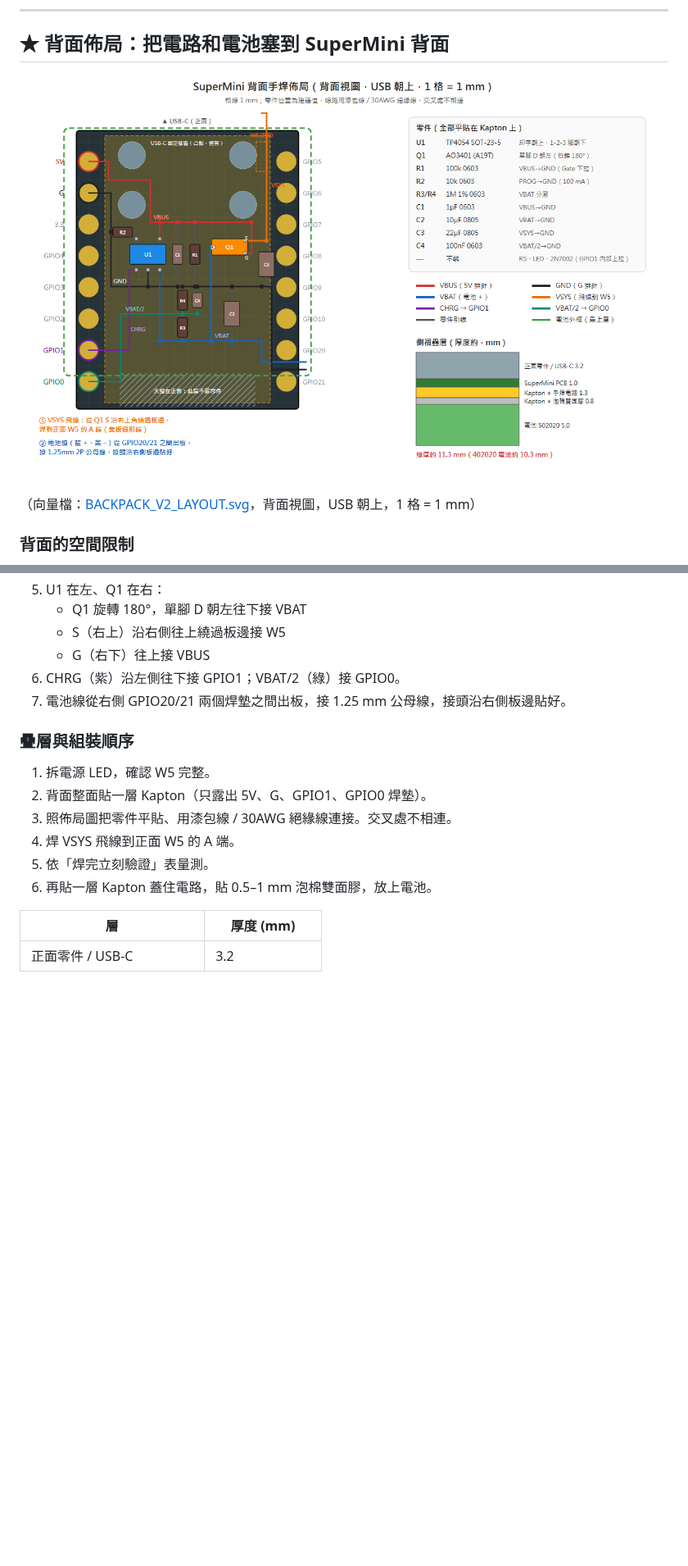
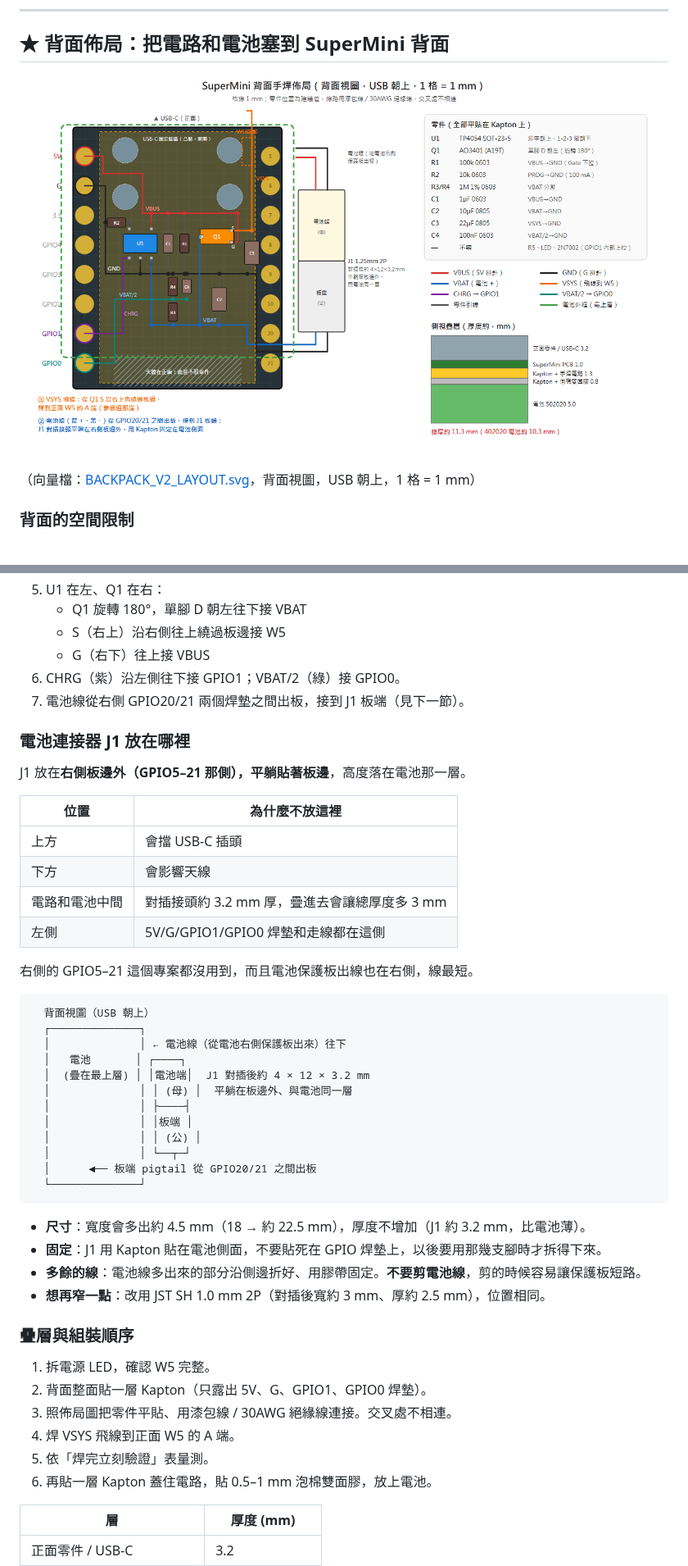
Before and after one commit to DanielYJHsieh/esp32c3, a Markdown page: battery_management/docs/BACKPACK_V2_DESIGN.md, 2 parts joined by grey strips. Shown at 82% size. GitHub-like rendering; pictures changed too: battery_management/docs/BACKPACK_V2_LAYOUT.png; blank space fills up the shorter version.

Commit message:
佈局圖加入電池連接器 J1 位置：平躺於右側板邊外
- J1 1.25mm 2P 對插接頭放在 GPIO5–21 那側板邊外，與電池同一層，不增加厚度
- 設計文件補充放置理由、固定方式與替代連接器

Co-Authored-By: Claude Opus 5.5 <noreply@anthropic.com>

````diff
--- a/battery_management/docs/BACKPACK_V2_DESIGN.md
+++ b/battery_management/docs/BACKPACK_V2_DESIGN.md
@@ -109,7 +109,39 @@ SuperMini 是單面板，背面平整（參考 `docs/esp32_c3_supermini_pinout.j
    - S（右上）沿右側往上繞過板邊接 W5
    - G（右下）往上接 VBUS
 6. CHRG（紫）沿左側往下接 GPIO1；VBAT/2（綠）接 GPIO0。
-7. 電池線從右側 GPIO20/21 兩個焊墊之間出板，接 1.25 mm 公母線，接頭沿右側板邊貼好。
+7. 電池線從右側 GPIO20/21 兩個焊墊之間出板，接到 J1 板端（見下一節）。
+
+### 電池連接器 J1 放在哪裡
+J1 放在**右側板邊外（GPIO5–21 那側），平躺貼著板邊**，高度落在電池那一層。
+
+| 位置 | 為什麼不放這裡 |
+|------|----------------|
+| 上方 | 會擋 USB-C 插頭 |
+| 下方 | 會影響天線 |
+| 電路和電池中間 | 對插接頭約 3.2 mm 厚，疊進去會讓總厚度多 3 mm |
+| 左側 | 5V/G/GPIO1/GPIO0 焊墊和走線都在這側 |
+
+右側的 GPIO5–21 這個專案都沒用到，而且電池保護板出線也在右側，線最短。
+
+```
+  背面視圖（USB 朝上）
+  ┌──────────────┐
+  │              │ ← 電池線（從電池右側保護板出來）往下
+  │   電池       │ ┌────┐
+  │  (疊在最上層) │ │電池端│  J1 對插後約 4 × 12 × 3.2 mm
+  │              │ │ (母) │  平躺在板邊外、與電池同一層
+  │              │ ├────┤
+  │              │ │板端 │
+  │              │ │ (公) │
+  │              │ └──┬─┘
+  │      ◄── 板端 pigtail 從 GPIO20/21 之間出板
+  └──────────────┘
+```
+
+- **尺寸**：寬度會多出約 4.5 mm（18 → 約 22.5 mm），厚度不增加（J1 約 3.2 mm，比電池薄）。
+- **固定**：J1 用 Kapton 貼在電池側面，不要貼死在 GPIO 焊墊上，以後要用那幾支腳時才拆得下來。
+- **多餘的線**：電池線多出來的部分沿側邊折好、用膠帶固定。**不要剪電池線**，剪的時候容易讓保護板短路。
+- **想再窄一點**：改用 JST SH 1.0 mm 2P（對插後寬約 3 mm、厚約 2.5 mm），位置相同。
 
 ### 疊層與組裝順序
 1. 拆電源 LED，確認 W5 完整。
````
Also changed, not shown: 1 other file.
